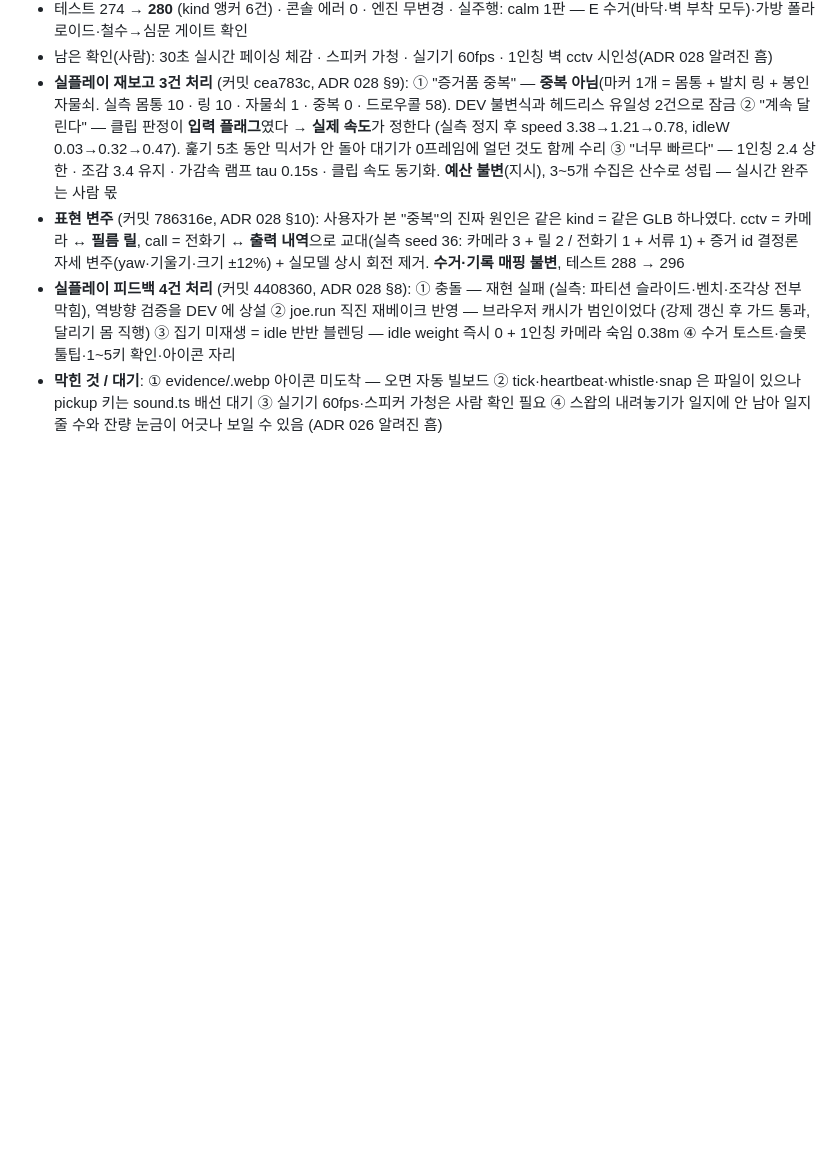
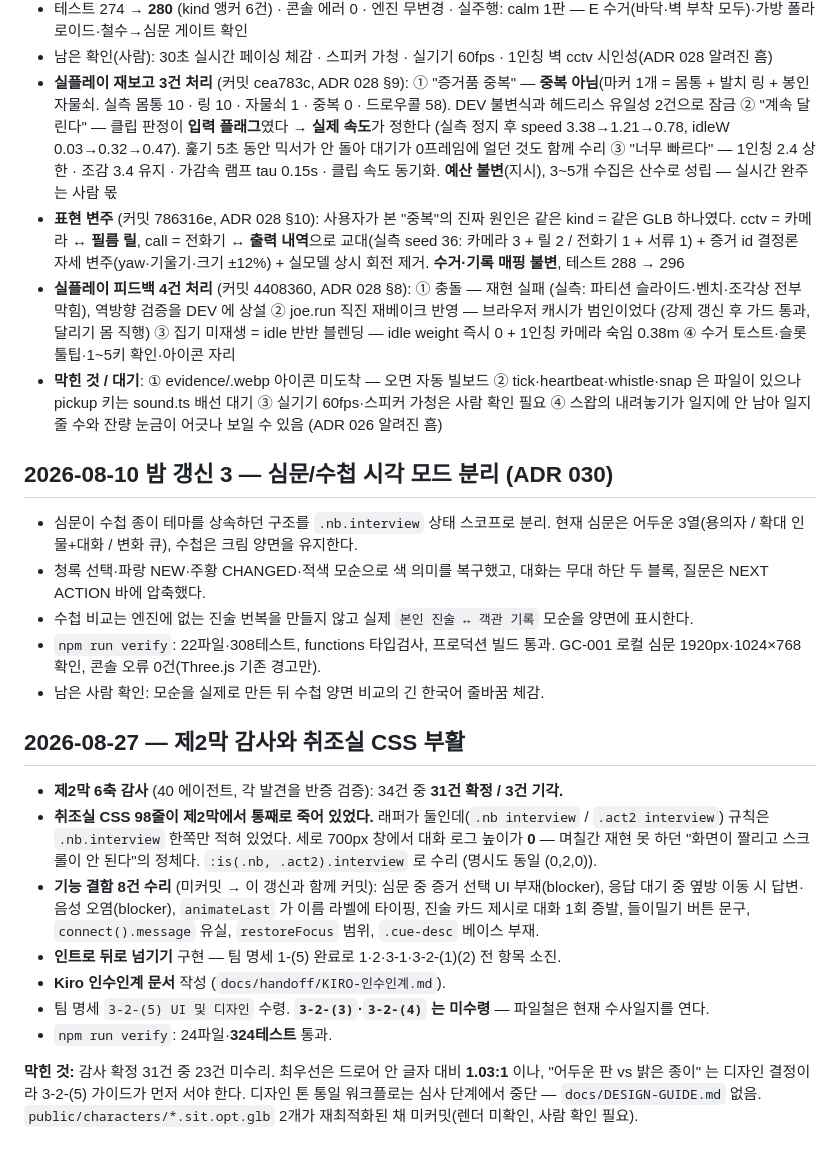
Before and after one commit to teobasaki/nan-alibi, a Markdown page: docs/STATE.md, the part around the change. Rendered like a GitHub page; blank space fills up the shorter version.

Commit message:
[DOCS] 2026-08-27 저널 + STATE 갱신, 08-10 저널 미커밋분 수습

```diff
--- a/docs/STATE.md
+++ b/docs/STATE.md
@@ -194,3 +194,36 @@
   ② tick·heartbeat·whistle·snap 은 파일이 있으나 pickup 키는 sound.ts 배선 대기
   ③ 실기기 60fps·스피커 가청은 사람 확인 필요 ④ 스왑의 내려놓기가 일지에 안 남아
   일지 줄 수와 잔량 눈금이 어긋나 보일 수 있음 (ADR 026 알려진 흠)
+
+## 2026-08-10 밤 갱신 3 — 심문/수첩 시각 모드 분리 (ADR 030)
+- 심문이 수첩 종이 테마를 상속하던 구조를 `.nb.interview` 상태 스코프로 분리.
+  현재 심문은 어두운 3열(용의자 / 확대 인물+대화 / 변화 큐), 수첩은 크림 양면을 유지한다.
+- 청록 선택·파랑 NEW·주황 CHANGED·적색 모순으로 색 의미를 복구했고, 대화는 무대
+  하단 두 블록, 질문은 NEXT ACTION 바에 압축했다.
+- 수첩 비교는 엔진에 없는 진술 번복을 만들지 않고 실제 `본인 진술 ↔ 객관 기록`
+  모순을 양면에 표시한다.
+- `npm run verify`: 22파일·308테스트, functions 타입검사, 프로덕션 빌드 통과.
+  GC-001 로컬 심문 1920px·1024×768 확인, 콘솔 오류 0건(Three.js 기존 경고만).
+- 남은 사람 확인: 모순을 실제로 만든 뒤 수첩 양면 비교의 긴 한국어 줄바꿈 체감.
+
+## 2026-08-27 — 제2막 감사와 취조실 CSS 부활
+
+- **제2막 6축 감사** (40 에이전트, 각 발견을 반증 검증): 34건 중 **31건 확정 / 3건 기각.**
+- **취조실 CSS 98줄이 제2막에서 통째로 죽어 있었다.** 래퍼가 둘인데(`.nb interview` /
+  `.act2 interview`) 규칙은 `.nb.interview` 한쪽만 적혀 있었다. 세로 700px 창에서 대화 로그
+  높이가 **0** — 며칠간 재현 못 하던 "화면이 짤리고 스크롤이 안 된다"의 정체다.
+  `:is(.nb, .act2).interview` 로 수리 (명시도 동일 (0,2,0)).
+- **기능 결함 8건 수리** (미커밋 → 이 갱신과 함께 커밋): 심문 중 증거 선택 UI 부재(blocker),
+  응답 대기 중 옆방 이동 시 답변·음성 오염(blocker), `animateLast` 가 이름 라벨에 타이핑,
+  진술 카드 제시로 대화 1회 증발, 들이밀기 버튼 문구, `connect().message` 유실,
+  `restoreFocus` 범위, `.cue-desc` 베이스 부재.
+- **인트로 뒤로 넘기기** 구현 — 팀 명세 1-(5) 완료로 1·2·3-1·3-2-(1)(2) 전 항목 소진.
+- **Kiro 인수인계 문서** 작성 (`docs/handoff/KIRO-인수인계.md`).
+- 팀 명세 `3-2-(5) UI 및 디자인` 수령. **`3-2-(3)`·`3-2-(4)` 는 미수령** — 파일철은 현재
+  수사일지를 연다.
+- `npm run verify`: 24파일·**324테스트** 통과.
+
+**막힌 것:** 감사 확정 31건 중 23건 미수리. 최우선은 드로어 안 글자 대비 **1.03:1** 이나,
+"어두운 판 vs 밝은 종이" 는 디자인 결정이라 3-2-(5) 가이드가 먼저 서야 한다.
+디자인 톤 통일 워크플로는 심사 단계에서 중단 — `docs/DESIGN-GUIDE.md` 없음.
+`public/characters/*.sit.opt.glb` 2개가 재최적화된 채 미커밋(렌더 미확인, 사람 확인 필요).
```
Also changed, not shown: docs/journal/2026-08-10.md (+13 -0 lines), docs/journal/2026-08-27.md (added, +91 -0 lines).
